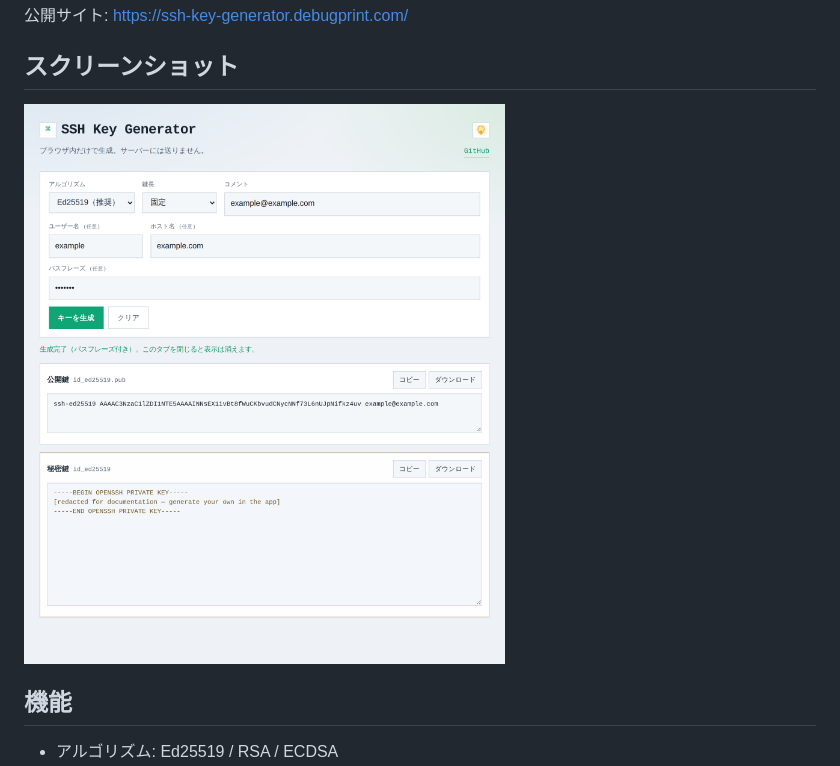
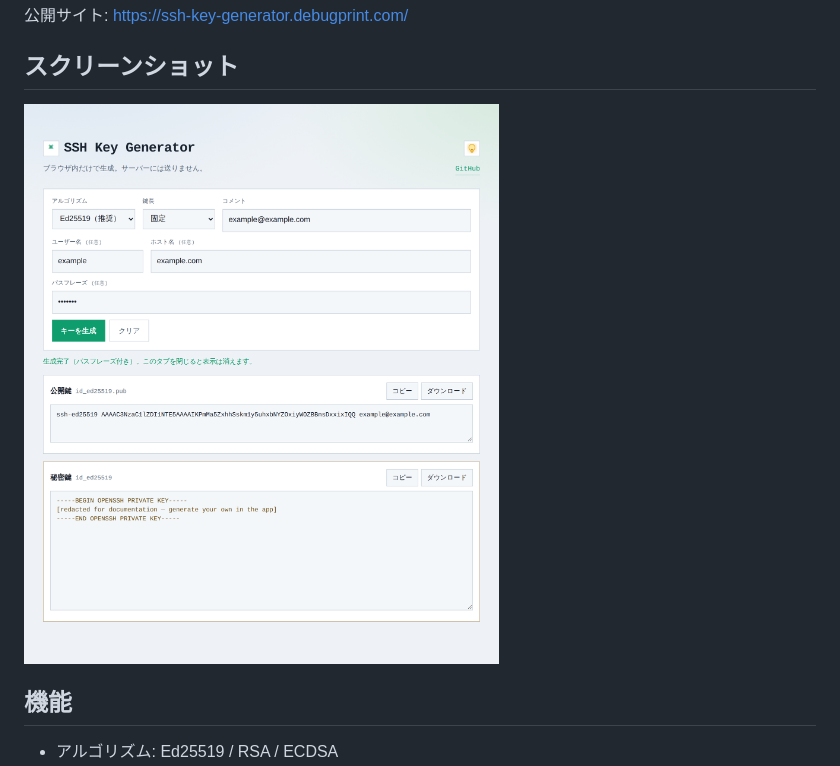
Before and after one commit to kuwa2005/SSH-Key-Generator, a Markdown page: README.md, the part around the change. GitHub-like rendering; pictures changed too: docs/screenshots/main-ui-light.png (deleted), docs/screenshots/main-ui.png (added).

Commit message:
Add side padding to README screenshot so edges are not clipped.
Co-authored-by: Cursor <cursoragent@cursor.com>

```diff
--- a/README.md
+++ b/README.md
@@ -7,7 +7,7 @@
 
 ## スクリーンショット
 
-![メイン画面（ライトモード）](docs/screenshots/main-ui-light.png)
+![メイン画面（ライトモード）](docs/screenshots/main-ui.png)
 
 ## 機能
 
```
Also changed, not shown: 1 other file.
